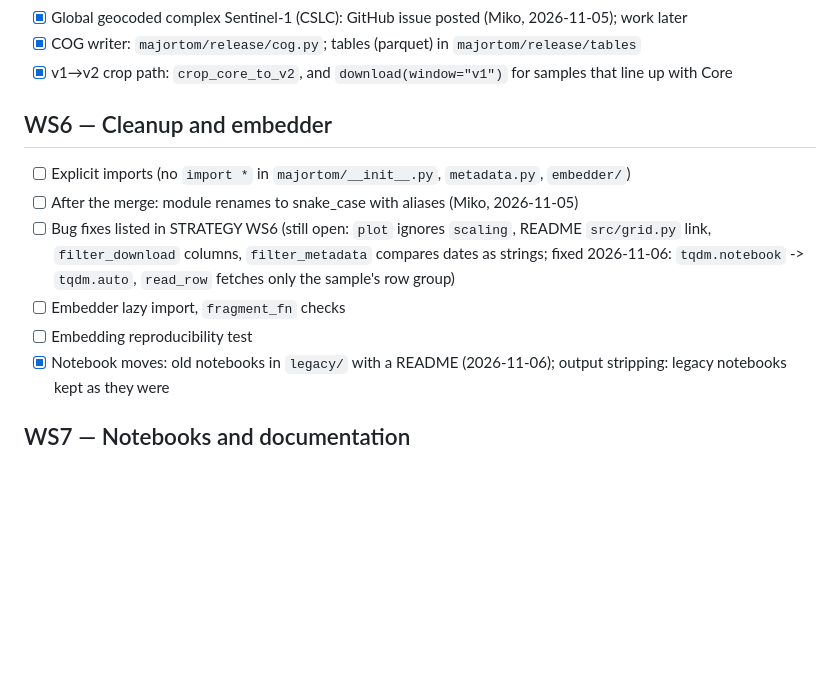
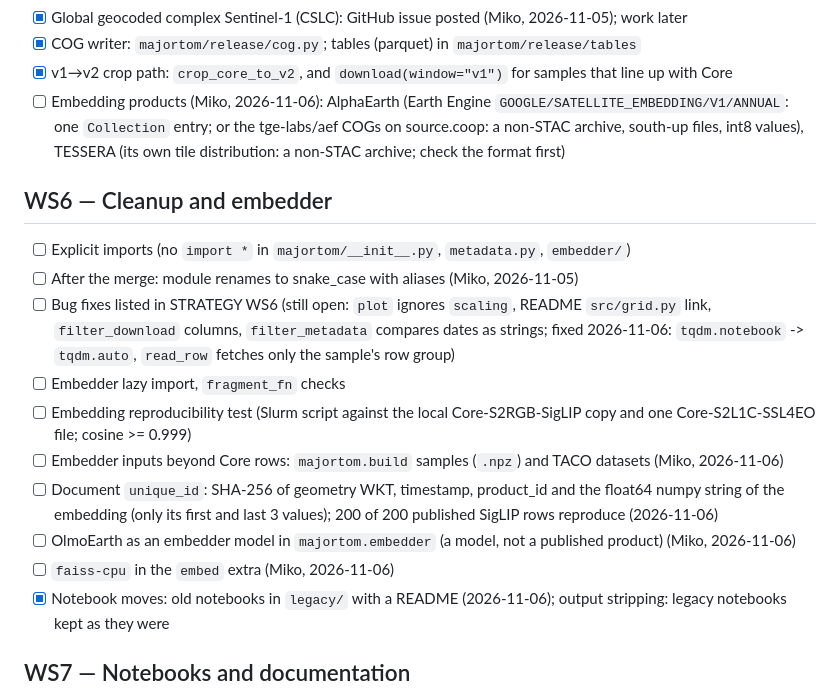
Before and after one commit to ESA-PhiLab/Major-TOM, a Markdown page: CHECKLIST.md, the part around the change. GitHub-like rendering; blank space fills up the shorter version.

Commit message:
Checklist: embedding products, embedder inputs and checksum documentation

```diff
--- a/CHECKLIST.md
+++ b/CHECKLIST.md
@@ -79,13 +79,18 @@ explicit imports now, module renames after the merge; CSLC issue posted.
 - [x] Global geocoded complex Sentinel-1 (CSLC): GitHub issue posted (Miko, 2026-11-05); work later
 - [x] COG writer: `majortom/release/cog.py`; tables (parquet) in `majortom/release/tables`
 - [x] v1→v2 crop path: `crop_core_to_v2`, and `download(window="v1")` for samples that line up with Core
+- [ ] Embedding products (Miko, 2026-11-06): AlphaEarth (Earth Engine `GOOGLE/SATELLITE_EMBEDDING/V1/ANNUAL`: one `Collection` entry; or the tge-labs/aef COGs on source.coop: a non-STAC archive, south-up files, int8 values), TESSERA (its own tile distribution: a non-STAC archive; check the format first)
 
 ## WS6 — Cleanup and embedder
 - [ ] Explicit imports (no `import *` in `majortom/__init__.py`, `metadata.py`, `embedder/`)
 - [ ] After the merge: module renames to snake_case with aliases (Miko, 2026-11-05)
 - [ ] Bug fixes listed in STRATEGY WS6 (still open: `plot` ignores `scaling`, README `src/grid.py` link, `filter_download` columns, `filter_metadata` compares dates as strings; fixed 2026-11-06: `tqdm.notebook` -> `tqdm.auto`, `read_row` fetches only the sample's row group)
 - [ ] Embedder lazy import, `fragment_fn` checks
-- [ ] Embedding reproducibility test
+- [ ] Embedding reproducibility test (Slurm script against the local Core-S2RGB-SigLIP copy and one Core-S2L1C-SSL4EO file; cosine >= 0.999)
+- [ ] Embedder inputs beyond Core rows: `majortom.build` samples (`.npz`) and TACO datasets (Miko, 2026-11-06)
+- [ ] Document `unique_id`: SHA-256 of geometry WKT, timestamp, product_id and the float64 numpy string of the embedding (only its first and last 3 values); 200 of 200 published SigLIP rows reproduce (2026-11-06)
+- [ ] OlmoEarth as an embedder model in `majortom.embedder` (a model, not a published product) (Miko, 2026-11-06)
+- [ ] `faiss-cpu` in the `embed` extra (Miko, 2026-11-06)
 - [x] Notebook moves: old notebooks in `legacy/` with a README (2026-11-06); output stripping: legacy notebooks kept as they were
 
 ## WS7 — Notebooks and documentation
```
Also changed, not shown: LOG.md (+1 -0 lines).
